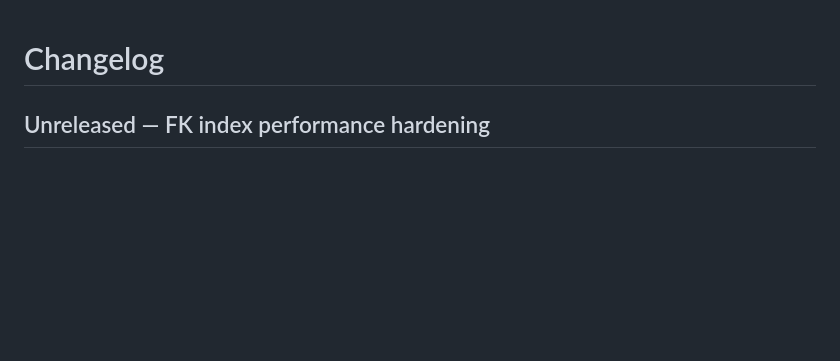
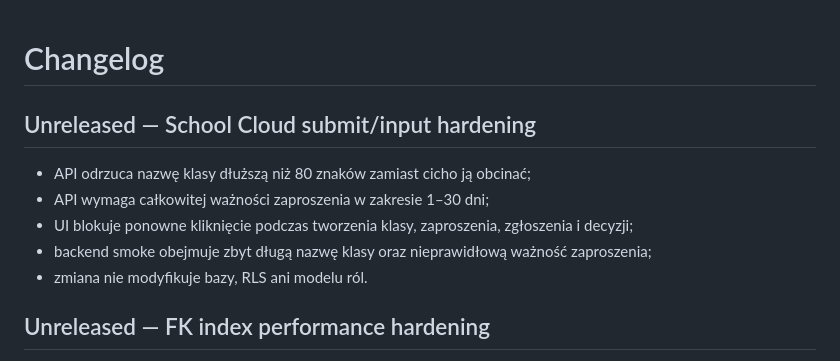
Before and after one commit to lukaszst-cz/aktywnik-plus, a Markdown page: CHANGELOG.md, the part around the change. Rendered like a GitHub page; blank space fills up the shorter version.

Commit message:
Document School Cloud submission hardening

```diff
--- a/CHANGELOG.md
+++ b/CHANGELOG.md
@@ -1,4 +1,13 @@
 # Changelog
+
+## Unreleased — School Cloud submit/input hardening
+
+- API odrzuca nazwę klasy dłuższą niż 80 znaków zamiast cicho ją obcinać;
+- API wymaga całkowitej ważności zaproszenia w zakresie 1–30 dni;
+- UI blokuje ponowne kliknięcie podczas tworzenia klasy, zaproszenia, zgłoszenia i decyzji;
+- backend smoke obejmuje zbyt długą nazwę klasy oraz nieprawidłową ważność zaproszenia;
+- zmiana nie modyfikuje bazy, RLS ani modelu ról.
+
 
 ## Unreleased — FK index performance hardening
 
```
